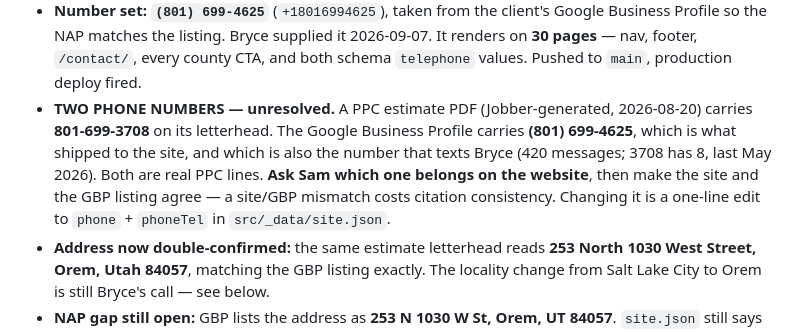
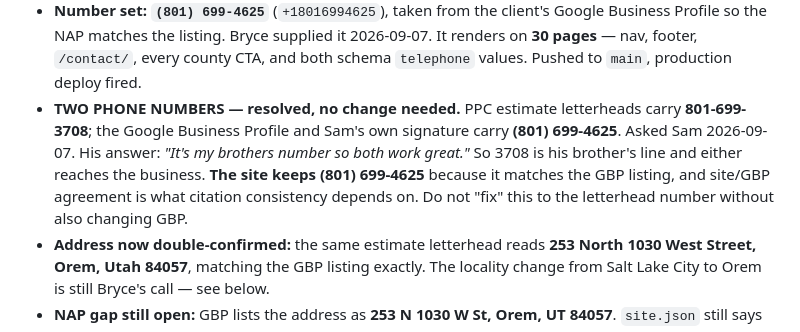
Before and after one commit to Gull-Stack/precision-pro-courts-demo, a Markdown page: CLAUDE.md, the part around the change. Drawn GitHub-style.

Commit message:
Docs: phone question resolved - 3708 is Sam's brother, site keeps the GBP number

```diff
--- a/CLAUDE.md
+++ b/CLAUDE.md
@@ -48,14 +48,13 @@ scope, GitHub integration on `Gull-Stack/precision-pro-courts-demo` → push to
   Business Profile so the NAP matches the listing. Bryce supplied it 2026-09-07.
   It renders on **30 pages** — nav, footer, `/contact/`, every county CTA, and both
   schema `telephone` values. Pushed to `main`, production deploy fired.
-- **TWO PHONE NUMBERS — unresolved.** A PPC estimate PDF (Jobber-generated,
-  2026-08-20) carries **801-699-3708** on its letterhead. The Google Business
-  Profile carries **(801) 699-4625**, which is what shipped to the site, and which
-  is also the number that texts Bryce (420 messages; 3708 has 8, last May 2026).
-  Both are real PPC lines. **Ask Sam which one belongs on the website**, then make
-  the site and the GBP listing agree — a site/GBP mismatch costs citation
-  consistency. Changing it is a one-line edit to `phone` + `phoneTel` in
-  `src/_data/site.json`.
+- **TWO PHONE NUMBERS — resolved, no change needed.** PPC estimate letterheads
+  carry **801-699-3708**; the Google Business Profile and Sam's own signature carry
+  **(801) 699-4625**. Asked Sam 2026-09-07. His answer: *"It's my brothers number
+  so both work great."* So 3708 is his brother's line and either reaches the
+  business. **The site keeps (801) 699-4625** because it matches the GBP listing,
+  and site/GBP agreement is what citation consistency depends on. Do not "fix" this
+  to the letterhead number without also changing GBP.
 - **Address now double-confirmed:** the same estimate letterhead reads **253 North
   1030 West Street, Orem, Utah 84057**, matching the GBP listing exactly. The
   locality change from Salt Lake City to Orem is still Bryce's call — see below.
```
